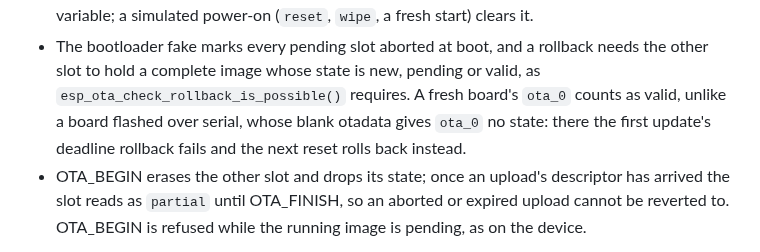
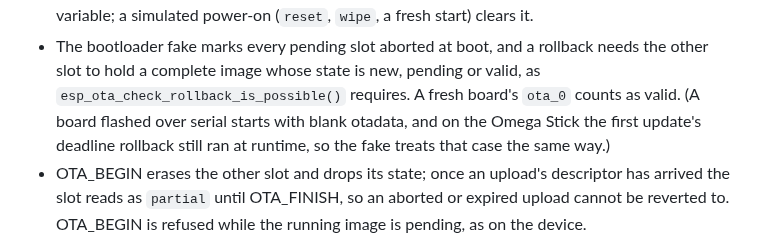
Before and after one commit to ATDev-Inc/omega-stick, a Markdown page: docs/simulator.md, the part around the change. Drawn GitHub-style.

```diff
--- a/docs/simulator.md
+++ b/docs/simulator.md
@@ -241,9 +241,9 @@ sticks with no console attached.
 - The bootloader fake marks every pending slot aborted at boot, and a rollback
   needs the other slot to hold a complete image whose state is new, pending or
   valid, as `esp_ota_check_rollback_is_possible()` requires. A fresh board's
-  `ota_0` counts as valid, unlike a board flashed over serial, whose blank
-  otadata gives `ota_0` no state: there the first update's deadline rollback
-  fails and the next reset rolls back instead.
+  `ota_0` counts as valid. (A board flashed over serial starts with blank
+  otadata, and on the Omega Stick the first update's deadline rollback still
+  ran at runtime, so the fake treats that case the same way.)
 - OTA_BEGIN erases the other slot and drops its state; once an upload's
   descriptor has arrived the slot reads as `partial` until OTA_FINISH, so an
   aborted or expired upload cannot be reverted to. OTA_BEGIN is refused while
```
Also changed, not shown: CHANGELOG.md (+4 -4 lines).
